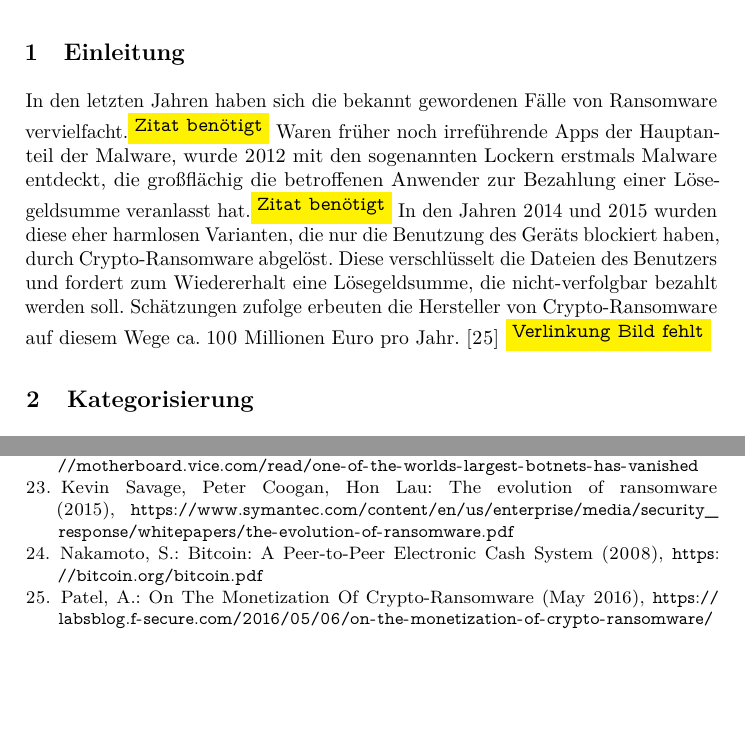
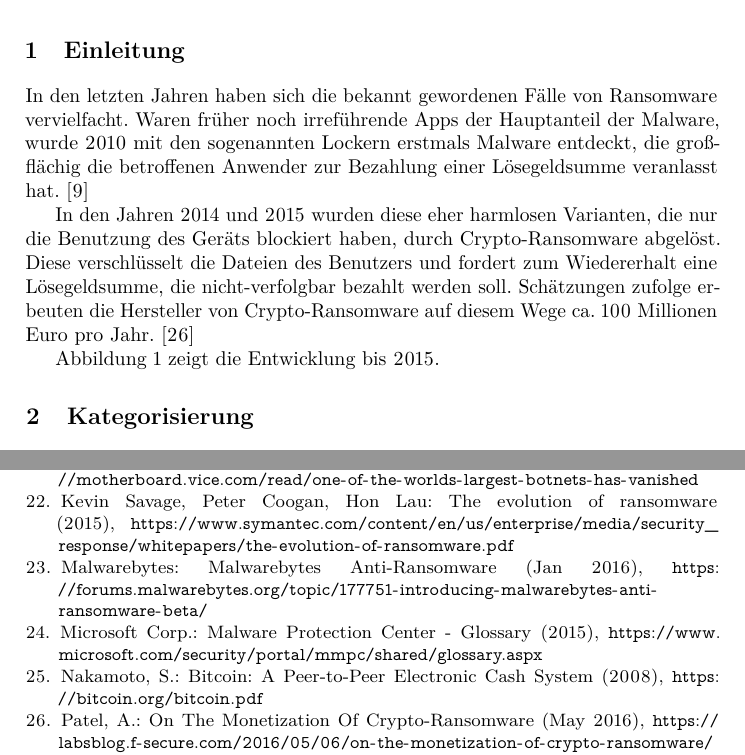
Before and after one commit to Lechindianer/WebTech_Ransomware, a LaTeX paper (paper/paper.tex, which reads paper/paper.bib): two parts of pages 1 and 18 of 18 before the commit and two parts of pages 1 and 18 of 19 after it, joined at a grey line, cut so that both start at the same text, the shorter picture padded with empty space. Compiled offline with pdfLaTeX.

Commit message:
Einleitung mit Zitaten Literatur aufgeräumt

```diff
--- a/paper/paper.bib
+++ b/paper/paper.bib
@@ -3,4 +3,5 @@
 % General
 
 @Misc{malware_pc,
+	author = {{Microsoft Corp.}},
   title = {{Malware Protection Center - Glossary}},
@@ -188,12 +190,12 @@
 
 
 
-
-% TODO: Missing author
-% TODO: Missing year
 @misc{malwarebytes,
 	title = {{Malwarebytes Anti-Ransomware}},
-	url = {http://www.heise.de/download/malwarebytes-anti-ransomware-1197390.html}
+	author = {{Malwarebytes}},
+	year = {2016},
+	month = {Jan},
+	url = {https://forums.malwarebytes.org/topic/177751-introducing-malwarebytes-anti-ransomware-beta/}
 }
 
 @misc{faktoren:grafik,
--- a/paper/paper.tex
+++ b/paper/paper.tex
@@ -132,7 +132,11 @@ Die letzten Jahre haben gezeigt, dass Ransomware nicht nur für die IT-Sicherhei
 
 %%%%%%%%%%%%%%%%%%%%%%%%%%%%%%%%%%%%%%%%%%%%%%%%%%%%%%%%%%%%%%%%%%%%%%%%%%%%%%%
 \section{Einleitung}\label{sec:intro}
-In den letzten Jahren haben sich die bekannt gewordenen Fälle von Ransomware vervielfacht.\dcn Waren früher noch irreführende Apps der Hauptanteil der Malware, wurde 2012 mit den sogenannten Lockern erstmals Malware entdeckt, die großflächig die betroffenen Anwender zur Bezahlung einer Lösegeldsumme veranlasst hat.\dcn In den Jahren 2014 und 2015 wurden diese eher harmlosen Varianten, die nur die Benutzung des Geräts blockiert haben, durch Crypto-Ransomware abgelöst. Diese verschlüsselt die Dateien des Benutzers und fordert zum Wiedererhalt eine Lösegeldsumme, die nicht-verfolgbar bezahlt werden soll. Schätzungen zufolge erbeuten die Hersteller von Crypto-Ransomware auf diesem Wege ca. 100 Millionen Euro pro Jahr. \cite{money} \colorbox{yellow}{$^{\texttt{Verlinkung Bild fehlt}}$}~
+In den letzten Jahren haben sich die bekannt gewordenen Fälle von Ransomware vervielfacht. Waren früher noch irreführende Apps der Hauptanteil der Malware, wurde 2010 mit den sogenannten Lockern erstmals Malware entdeckt, die großflächig die betroffenen Anwender zur Bezahlung einer Lösegeldsumme veranlasst hat. \cite{bsi:ransome2}
+
+In den Jahren 2014 und 2015 wurden diese eher harmlosen Varianten, die nur die Benutzung des Geräts blockiert haben, durch Crypto-Ransomware abgelöst. Diese verschlüsselt die Dateien des Benutzers und fordert zum Wiedererhalt eine Lösegeldsumme, die nicht-verfolgbar bezahlt werden soll. Schätzungen zufolge erbeuten die Hersteller von Crypto-Ransomware auf diesem Wege ca. 100 Millionen Euro pro Jahr. \cite{money}
+
+Abbildung~\ref{fig:ransom-evo} zeigt die Entwicklung bis 2015.
 
 	\begin{figure}[h!]
 		\centering
```
Also changed, not shown: paper/paper.bib (9 more changed lines).
